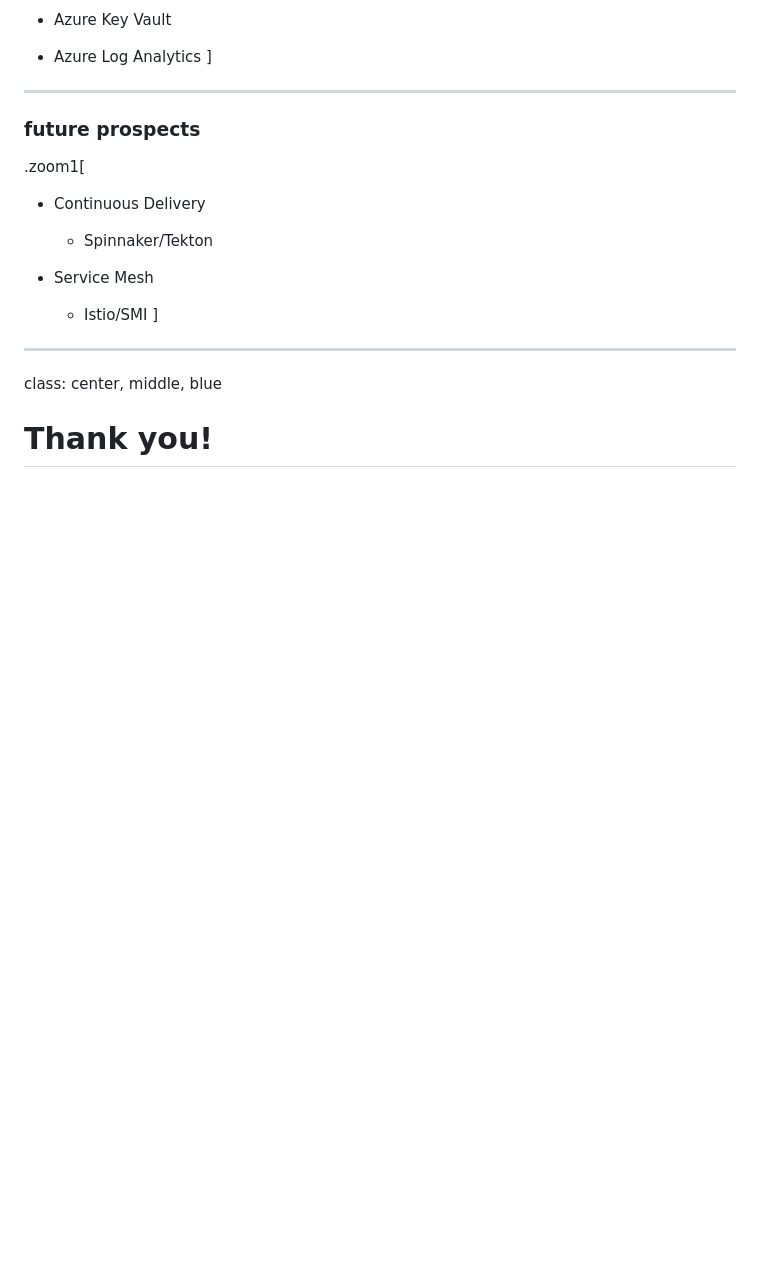
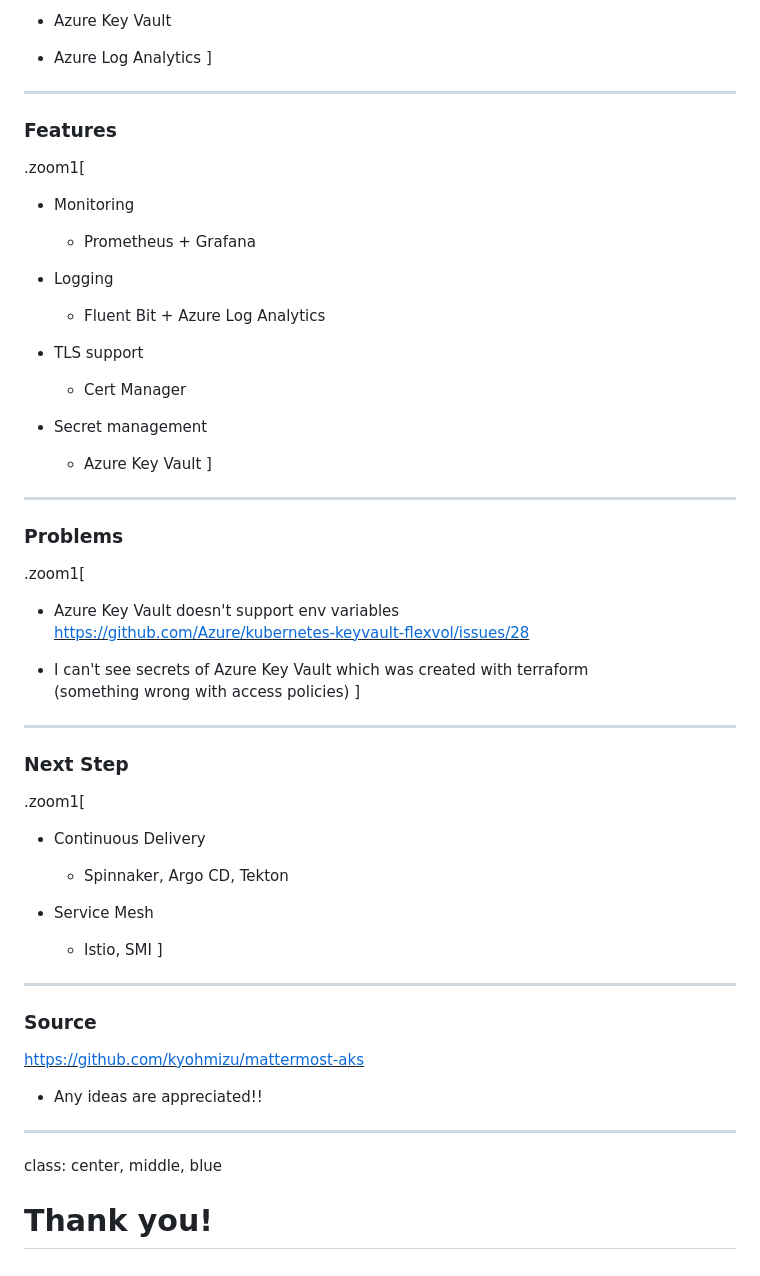
Before and after one commit to kyohmizu/slides-deploy-aks, a Markdown page: main.md, the part around the change printed below. GitHub-like rendering; blank space fills up the shorter version.

```diff
--- a/main.md
+++ b/main.md
@@ -62,17 +61,56 @@ exclude: true
 ]
 
 ---
-### future prospects
+### Features
+
+.zoom1[
+- Monitoring
+
+  - Prometheus + Grafana
+
+- Logging
+
+  - Fluent Bit + Azure Log Analytics
+
+- TLS support
+
+  - Cert Manager
+
+- Secret management
+
+  - Azure Key Vault
+]
+
+---
+### Problems
+
+.zoom1[
+- Azure Key Vault doesn't support env variables
+<u><https://github.com/Azure/kubernetes-keyvault-flexvol/issues/28></u>
+
+- I can't see secrets of Azure Key Vault which was created with terraform
+  (something wrong with access policies)
+]
+
+---
+### Next Step
 
 .zoom1[
 - Continuous Delivery
 
-  - Spinnaker/Tekton
+  - Spinnaker, Argo CD, Tekton
 
 - Service Mesh
 
-  - Istio/SMI
+  - Istio, SMI
 ]
+
+---
+### Source
+
+<u><https://github.com/kyohmizu/mattermost-aks></u>
+
+- Any ideas are appreciated!!
 
 ---
 class: center, middle, blue
```
Also changed, not shown: other parts of main.md (+12 -13 lines), azure-subscription-top.png (added), azure-subscription.png (added), 2 other files.
